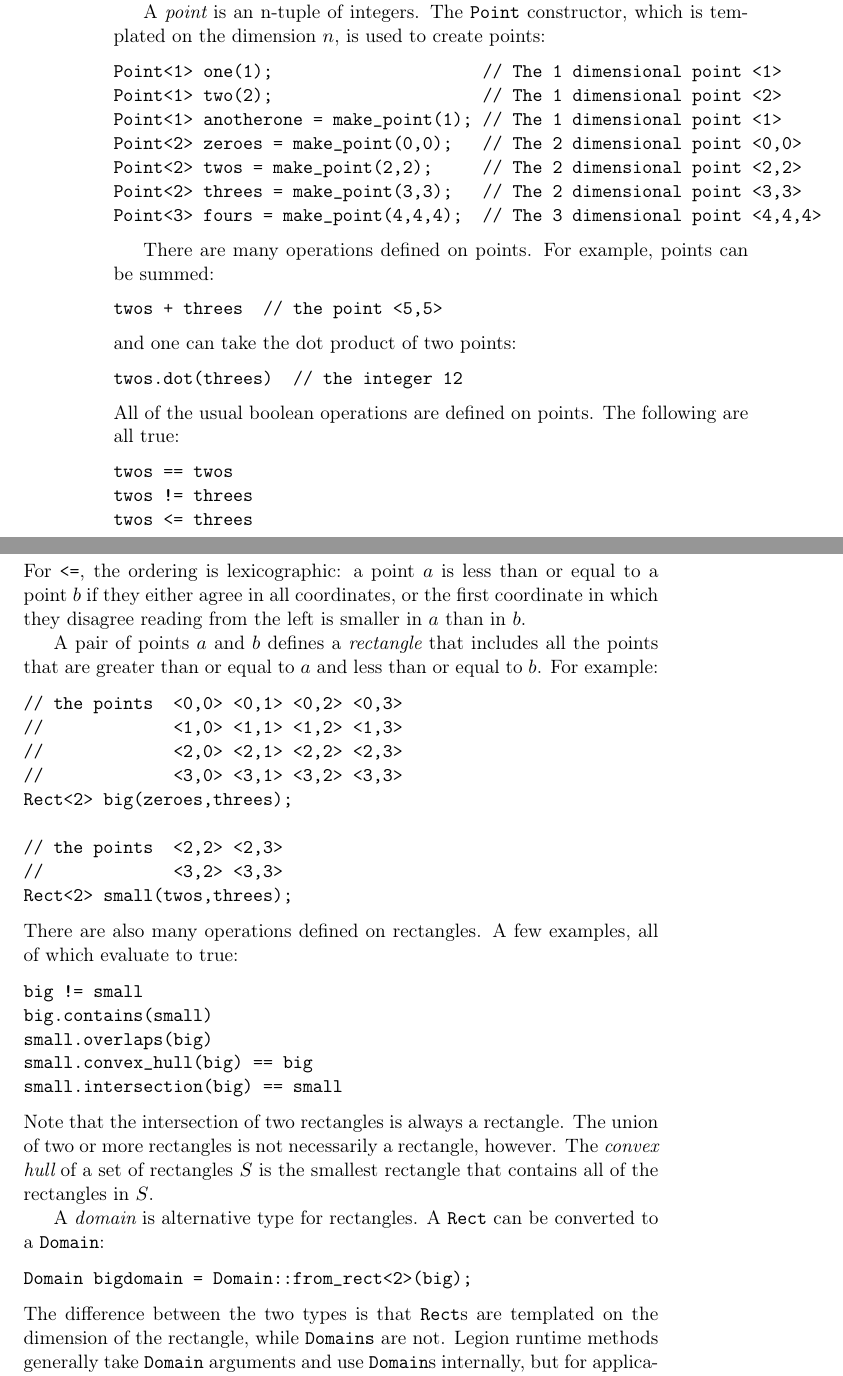
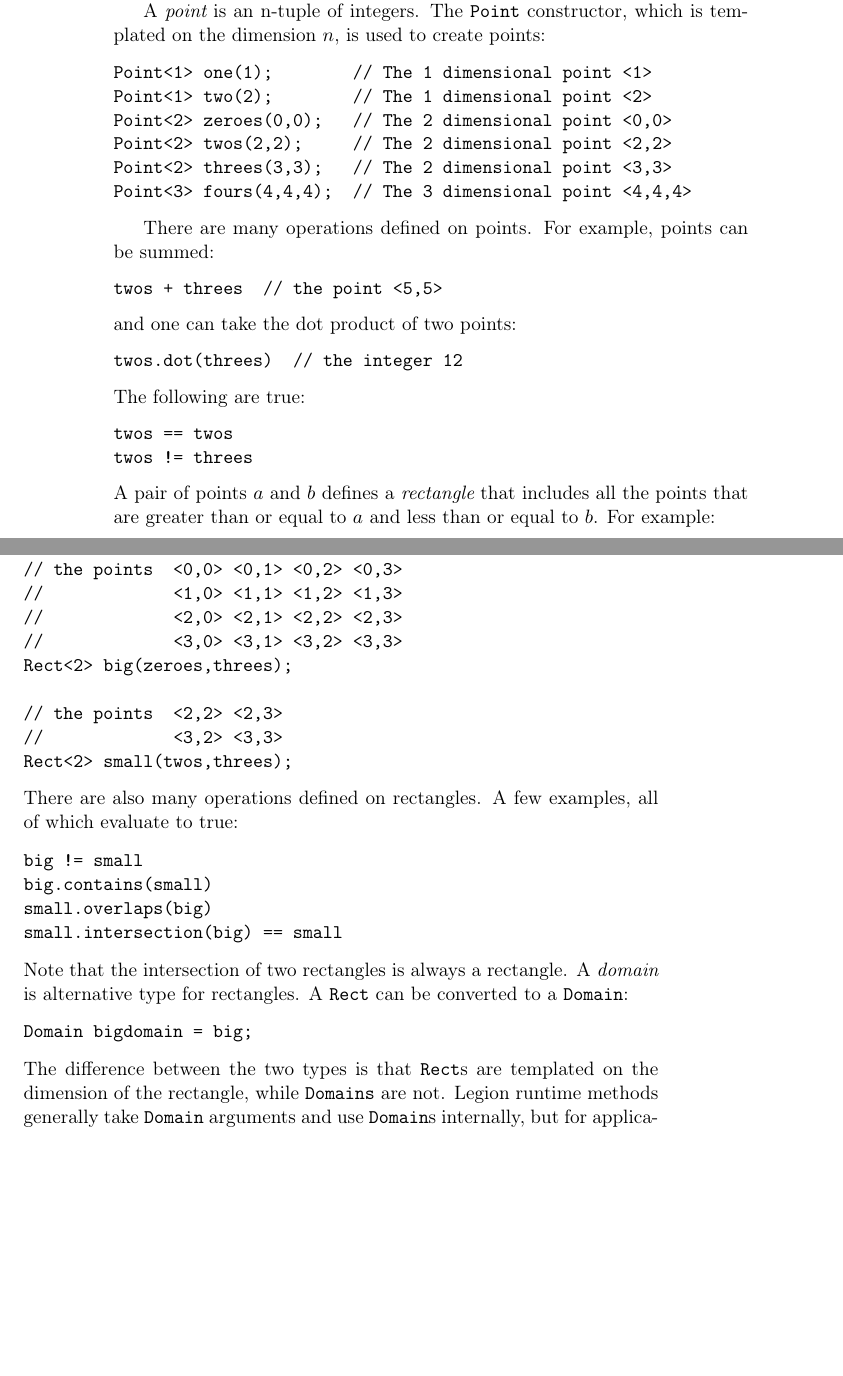
Before and after one commit to StanfordLegion/legion-manual, a LaTeX book (legion.tex, which reads tasks.tex): two parts of pages 16 and 17 of 45, joined at a grey line, cut so that both start at the same text, the shorter picture padded with empty space. Compiled offline with pdfLaTeX.

Commit message:
update domains

```diff
--- a/tasks.tex
+++ b/tasks.tex
@@ -352,13 +352,12 @@ Legion for defining {\em points}, {\em rectangles} and {\em domains}.
 A {\em point} is an n-tuple of integers.  The {\tt Point} constructor, which is templated on the
 dimension $n$,  is used to create points:
 \begin{verbatim}
-Point<1> one(1);                     // The 1 dimensional point <1>
-Point<1> two(2);                     // The 1 dimensional point <2>
-Point<1> anotherone = make_point(1); // The 1 dimensional point <1>
-Point<2> zeroes = make_point(0,0);   // The 2 dimensional point <0,0>
-Point<2> twos = make_point(2,2);     // The 2 dimensional point <2,2>
-Point<2> threes = make_point(3,3);   // The 2 dimensional point <3,3>
-Point<3> fours = make_point(4,4,4);  // The 3 dimensional point <4,4,4>
+Point<1> one(1);        // The 1 dimensional point <1>
+Point<1> two(2);        // The 1 dimensional point <2>
+Point<2> zeroes(0,0);   // The 2 dimensional point <0,0>
+Point<2> twos(2,2);     // The 2 dimensional point <2,2>
+Point<2> threes(3,3);   // The 2 dimensional point <3,3>
+Point<3> fours(4,4,4);  // The 3 dimensional point <4,4,4>
 \end{verbatim}
 
 There are many operations defined on points.  For example, points can be summed:
@@ -369,15 +368,11 @@ and one can take the dot product of two points:
 \begin{verbatim}
 twos.dot(threes)  // the integer 12
 \end{verbatim}
-All of the usual boolean operations are defined on points.  The following are all true:
+The following are true:
 \begin{verbatim}
 twos == twos
 twos != threes
-twos <= threes
 \end{verbatim}
-For \verb+<=+, the ordering is lexicographic: a point $a$ is less than or equal to a point $b$ if they either agree
-in all coordinates, or the first coordinate in which they disagree reading from the left is smaller in $a$ than in $b$.
-
 A pair of points $a$ and $b$ defines a {\em rectangle} that includes all the points that are greater than or equal to $a$
 and less than or equal to $b$.  For example:
 \begin{verbatim}
@@ -396,16 +391,12 @@ There are also many operations defined on rectangles.  A few examples, all of wh
 big != small
 big.contains(small)
 small.overlaps(big)
-small.convex_hull(big) == big
 small.intersection(big) == small
 \end{verbatim}
-Note that the intersection of two rectangles is always a rectangle.  The union of two or more rectangles is not necessarily a
-rectangle, however. The {\em convex hull} of a set of rectangles $S$ is the smallest rectangle that contains all of the rectangles
-in $S$.
-
+Note that the intersection of two rectangles is always a rectangle.
 A {\em domain} is alternative type for rectangles.  A {\tt Rect} can be converted to a {\tt Domain}:
 \begin{verbatim}
-Domain bigdomain = Domain::from_rect<2>(big);
+Domain bigdomain = big;
 \end{verbatim}
 The difference between the two types is that {\tt Rect}s are templated on the dimension of the rectangle, while {\tt Domains}
 are not.  Legion runtime methods generally take {\tt Domain} arguments and use {\tt Domain}s internally, but for application
@@ -419,7 +410,7 @@ Again, the difference between the two types is that the {\tt Point} class is tem
 while {\tt DomainPoint} is not.  For Legion methods that require a {\tt DomainPoint}, there is a function to convert a
 {\tt Point}:
 \begin{verbatim}
-DomainPoint dtwos = DomainPoint::from_point<2>(twos);
+DomainPoint dtwos = twos;
 \end{verbatim}
 As before, most Legion runtime calls take {\tt DomainPoints}, but programmers should probably prefer using the {\tt Point} type
 for the extra type checking provided.
```
Also changed, not shown: legion.tex (+1 -1 lines), tasks.tex (8 more changed lines), 1 other file.
